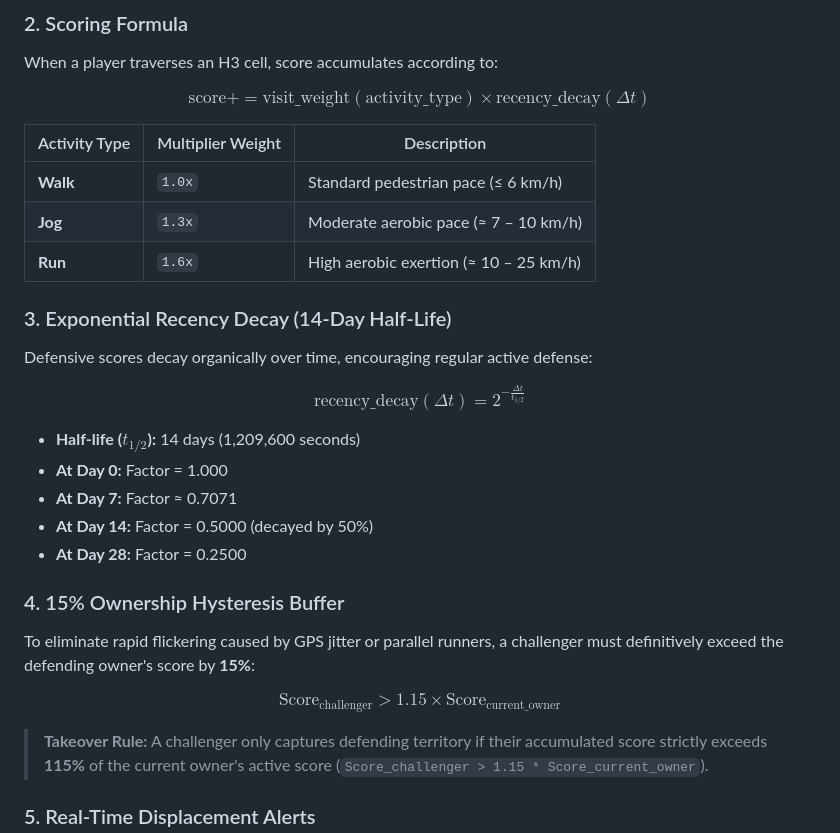
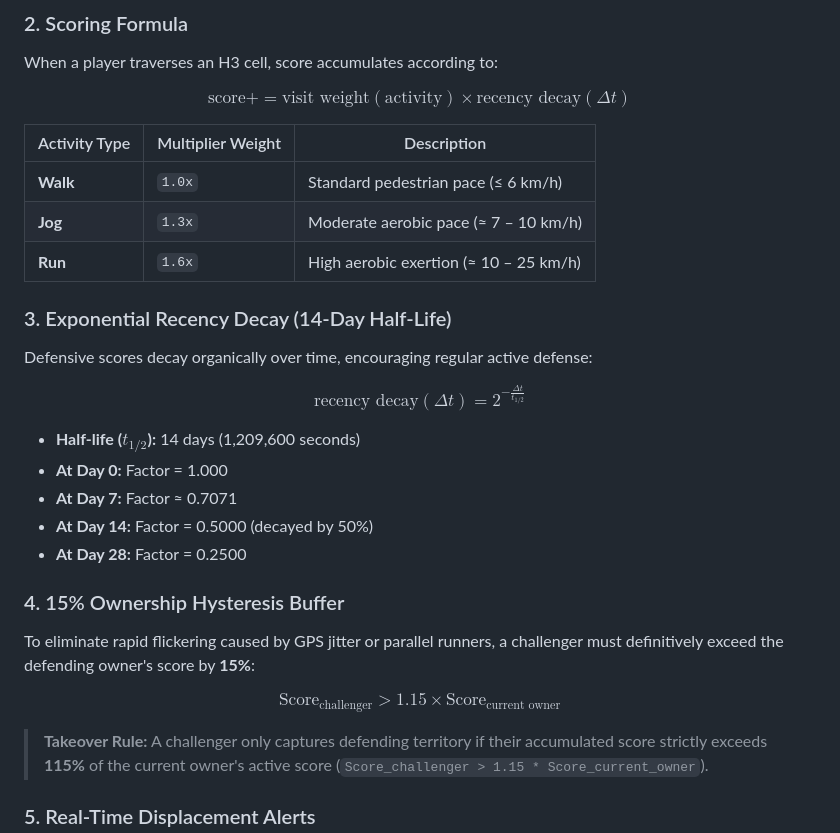
Before and after one commit to Anshi-2004/Territory-Run, a Markdown page: README.md, the part around the change. Rendered like a GitHub page.

Commit message:
Fix LaTeX text underscores in math blocks for KaTeX compatibility

```diff
--- a/README.md
+++ b/README.md
@@ -43,7 +43,7 @@ The Earth's surface is tessellated into **Uber H3 hexagonal cells** at **resolut
 When a player traverses an H3 cell, score accumulates according to:
 
 $$
-\text{score} += \text{visit\_weight}(\text{activity\_type}) \times \text{recency\_decay}(\Delta t)
+\text{score} += \text{visit weight}(\text{activity}) \times \text{recency decay}(\Delta t)
 $$
 
 | Activity Type | Multiplier Weight | Description |
@@ -56,7 +56,7 @@ $$
 Defensive scores decay organically over time, encouraging regular active defense:
 
 $$
-\text{recency\_decay}(\Delta t) = 2^{-\frac{\Delta t}{t_{1/2}}}
+\text{recency decay}(\Delta t) = 2^{-\frac{\Delta t}{t_{1/2}}}
 $$
 
 - **Half-life ($t_{1/2}$):** 14 days (1,209,600 seconds)
@@ -69,7 +69,7 @@ $$
 To eliminate rapid flickering caused by GPS jitter or parallel runners, a challenger must definitively exceed the defending owner's score by **15%**:
 
 $$
-\text{Score}_{\text{challenger}} > 1.15 \times \text{Score}_{\text{current\_owner}}
+\text{Score}_{\text{challenger}} > 1.15 \times \text{Score}_{\text{current owner}}
 $$
 
 > **Takeover Rule:** A challenger only captures defending territory if their accumulated score strictly exceeds **115%** of the current owner's active score (`Score_challenger > 1.15 * Score_current_owner`).
```
